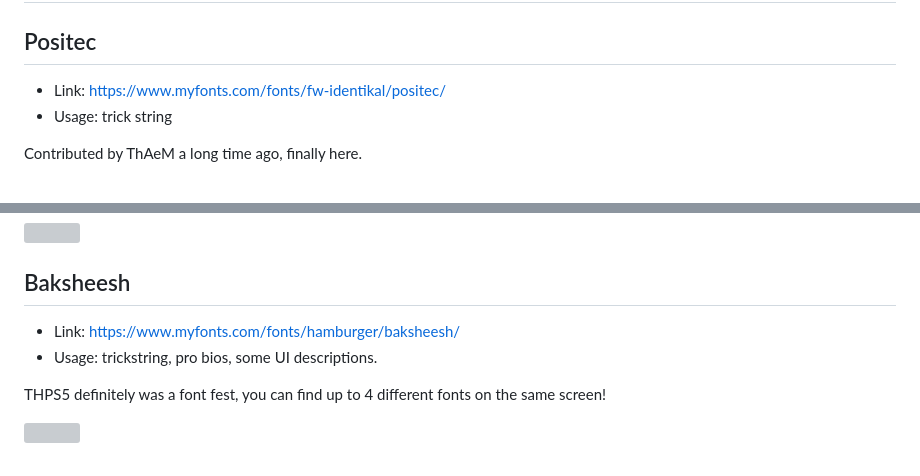
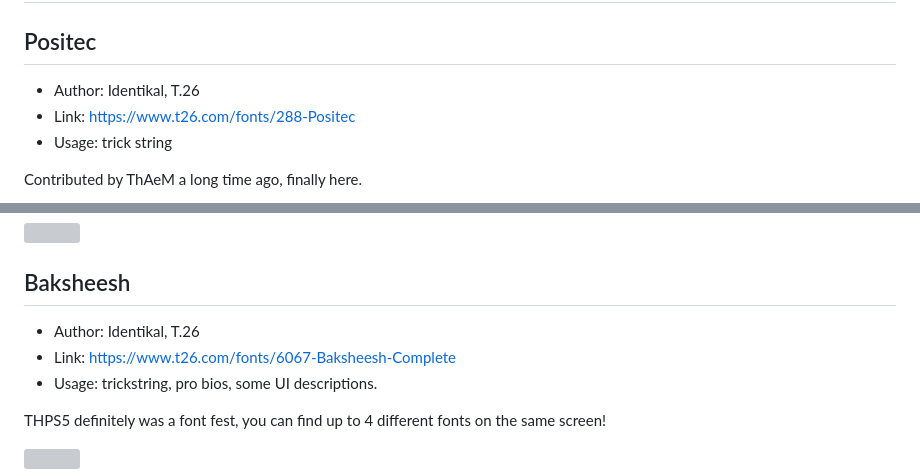
Before and after one commit to DCxDemo/ThpsFonts, a Markdown page: README.md, 2 parts joined by grey strips. GitHub-like rendering; grey boxes are pictures that could not be loaded.

Commit message:
two fonts by Identikal
two fonts by Identikal

```diff
--- a/README.md
+++ b/README.md
@@ -346,7 +346,8 @@ Contributed by AxlRocks. "Also, the "Paused" graphic for the Flip sponsor theme
 # Tony Hawk's Proving Ground
 
 ## Positec
-* Link: https://www.myfonts.com/fonts/fw-identikal/positec/
+* Author: Identikal, T.26
+* Link: https://www.t26.com/fonts/288-Positec
 * Usage: trick string
 
 Contributed by ThAeM a long time ago, finally here.
@@ -412,7 +413,8 @@ Nothing spectacular.
 ![](samples/thps5_alternategothic.png)
 
 ## Baksheesh
-* Link: https://www.myfonts.com/fonts/hamburger/baksheesh/
+* Author: Identikal, T.26
+* Link: https://www.t26.com/fonts/6067-Baksheesh-Complete
 * Usage: trickstring, pro bios, some UI descriptions.
 
 THPS5 definitely was a font fest, you can find up to 4 different fonts on the same screen!
```
